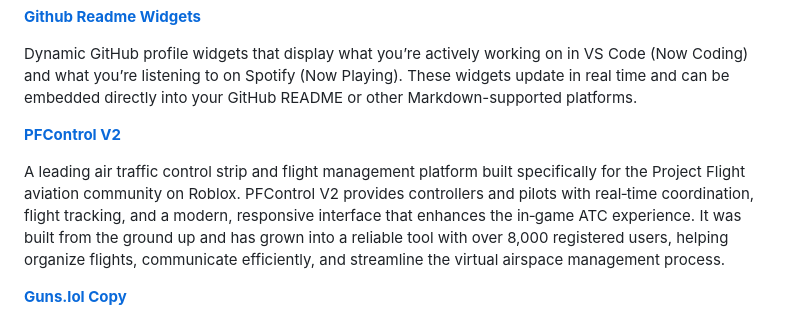
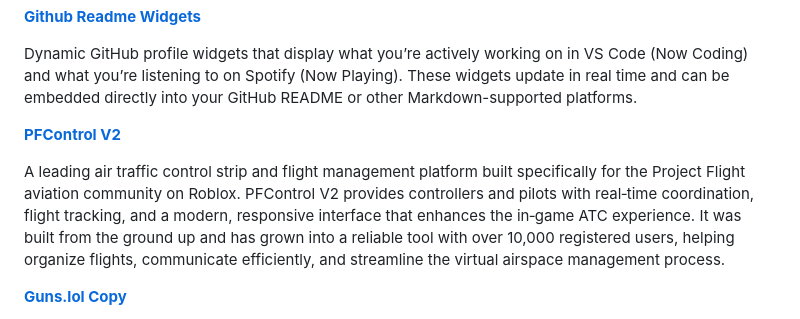
Before and after one commit to 1ceit/1ceit, a Markdown page: README.md, the part around the change. Drawn GitHub-style.

Commit message:
Update PFControl V2 user count in README
Updated user count for PFControl V2 from 8,000 to 10,000.

```diff
--- a/README.md
+++ b/README.md
@@ -19,7 +19,7 @@ Dynamic GitHub profile widgets that display what you’re actively working on in
 
 **[PFControl V2](https://pfcontrol.com)**
 
-A leading air traffic control strip and flight management platform built specifically for the Project Flight aviation community on Roblox. PFControl V2 provides controllers and pilots with real‑time coordination, flight tracking, and a modern, responsive interface that enhances the in‑game ATC experience. It was built from the ground up and has grown into a reliable tool with over 8,000 registered users, helping organize flights, communicate efficiently, and streamline the virtual airspace management process.
+A leading air traffic control strip and flight management platform built specifically for the Project Flight aviation community on Roblox. PFControl V2 provides controllers and pilots with real‑time coordination, flight tracking, and a modern, responsive interface that enhances the in‑game ATC experience. It was built from the ground up and has grown into a reliable tool with over 10,000 registered users, helping organize flights, communicate efficiently, and streamline the virtual airspace management process.
 
 **[Guns.lol Copy](https://profile.1ceit.com)**
 
```
